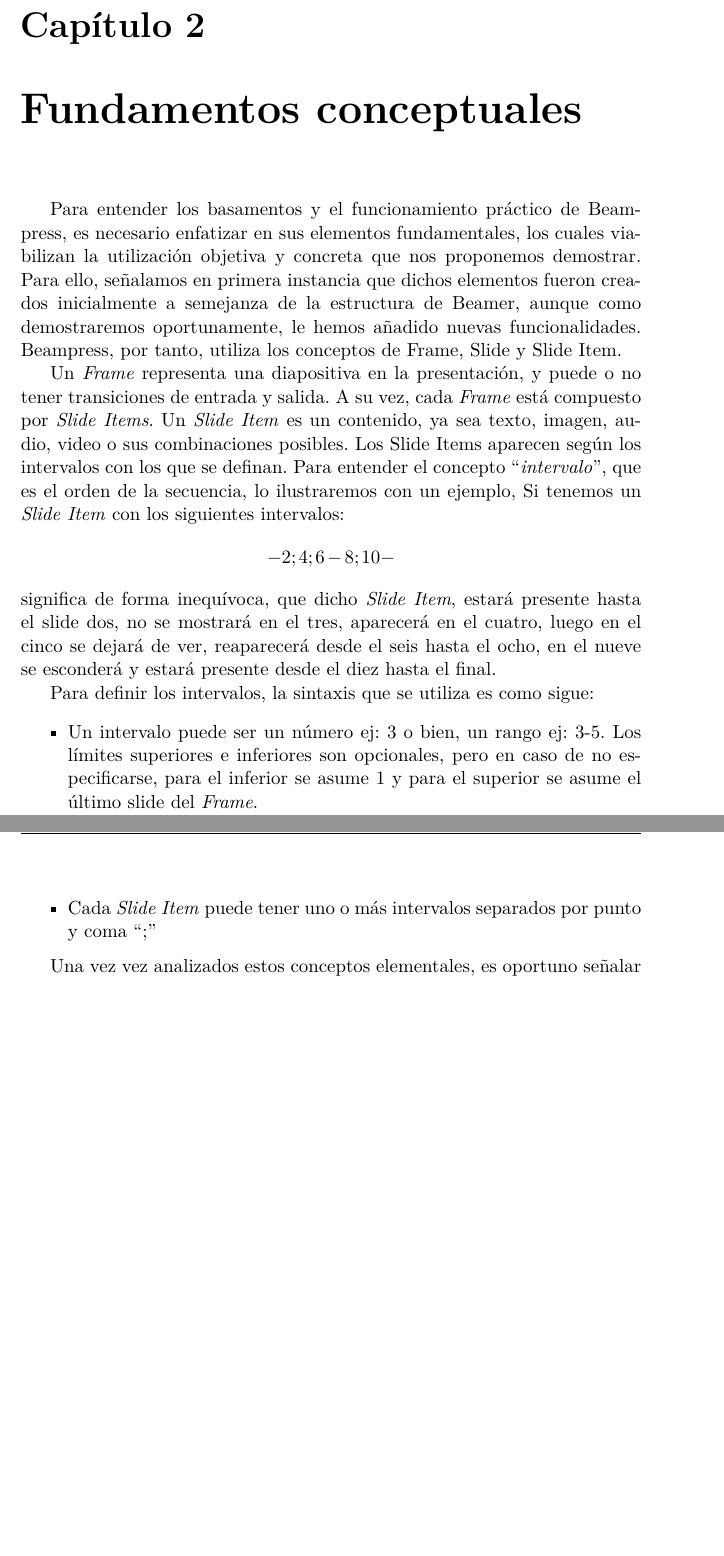
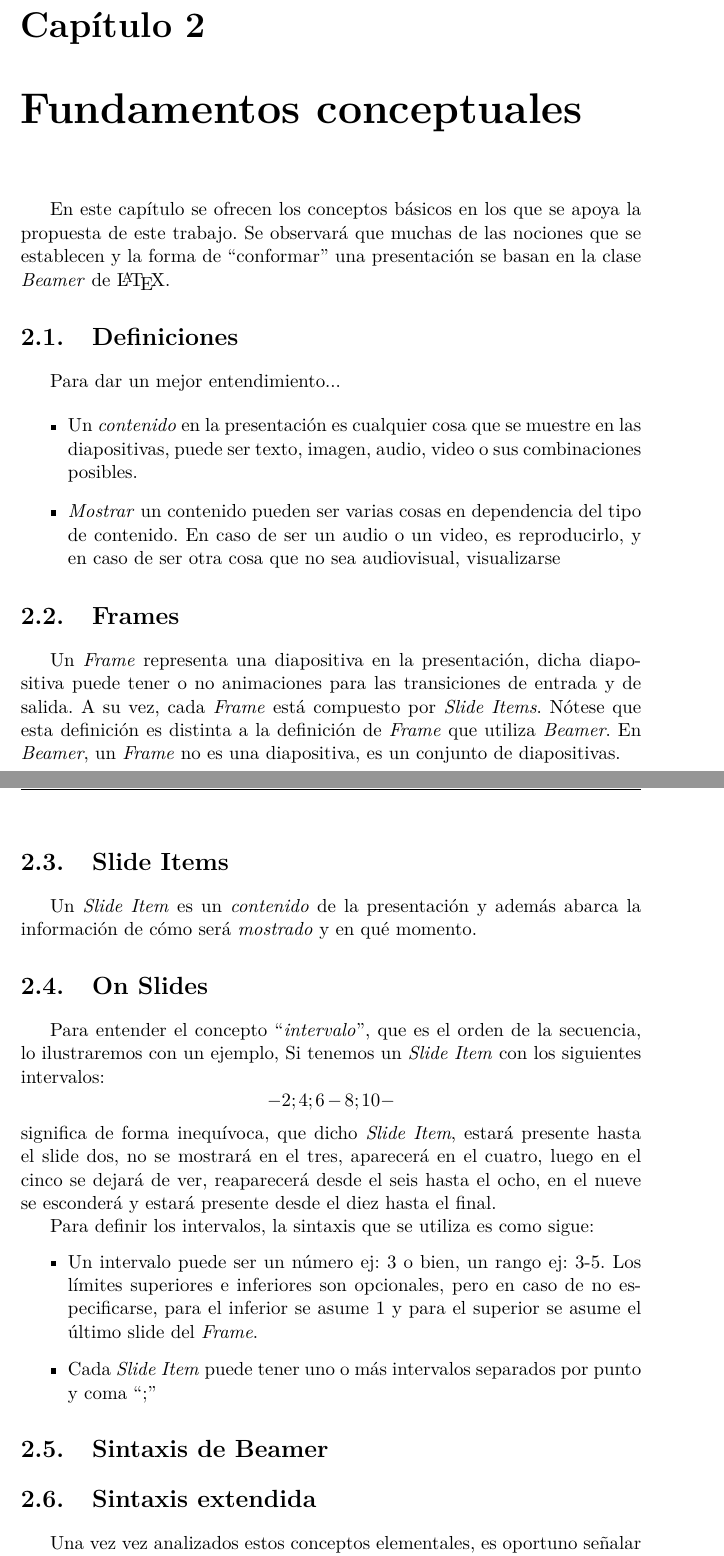
Before and after one commit to jcurbelo/thesis, a LaTeX thesis (thesis.tex, which reads MainMatter/Chapter02.tex): two parts of pages 19 and 20 of 25, joined at a grey line, cut so that both start at the same text, the shorter picture padded with empty space. Compiled offline with pdfLaTeX.

Commit message:
Dividing Chapter02 into sections.

```diff
--- a/MainMatter/Chapter02.tex
+++ b/MainMatter/Chapter02.tex
@@ -1,17 +1,58 @@
+%!TEX root = ../thesis.tex
 % Introduction
 
 \chapter{Fundamentos conceptuales} % (fold)
 \label{cha:fundamentos_conceptuales}
+	En este capítulo se ofrecen los conceptos básicos en los que se apoya la propuesta de este trabajo. Se observará que muchas de las nociones que se establecen y la forma de ``conformar'' una presentación se basan en la clase \textit{Beamer} de \LaTeX{}.
 
-	Para entender los basamentos y el funcionamiento práctico de Beampress, es necesario enfatizar en sus elementos fundamentales, los cuales viabilizan la utilización objetiva y concreta que nos proponemos demostrar. Para ello, señalamos en primera instancia que dichos elementos fueron creados inicialmente a semejanza de la estructura de Beamer, aunque como demostraremos oportunamente, le hemos añadido nuevas funcionalidades. Beampress, por tanto, utiliza los conceptos de Frame, Slide y Slide Item.
+	\section{Definiciones} % (fold)
+	\label{sec:definiciones}
+		Para dar un mejor entendimiento...
 
-	Un \textit{Frame} representa una diapositiva en la presentación, y puede o no tener transiciones de entrada y salida. A su vez, cada \textit{Frame} está compuesto por \textit{Slide Items}. Un \textit{Slide Item} es un contenido, ya sea texto, imagen, audio, video o sus combinaciones posibles. Los Slide Items aparecen según los intervalos con los que se definan. Para entender el concepto ``\textit{intervalo}'', que es el orden de la secuencia, lo ilustraremos con un ejemplo, Si tenemos un \textit{Slide Item} con los siguientes intervalos: $$-2;4;6-8;10-$$ significa de forma inequívoca, que dicho \textit{Slide Item}, estará presente hasta el slide dos, no se mostrará en el tres, aparecerá en el cuatro, luego en el cinco se dejará de ver, reaparecerá desde el seis hasta el ocho, en el nueve se esconderá y estará presente desde el diez hasta el final.
+		\begin{itemize}
+			\item Un \textit{contenido} en la presentación es cualquier cosa que se muestre en las diapositivas, puede ser texto, imagen, audio, video o sus combinaciones posibles.
+			\item \textit{Mostrar} un contenido pueden ser varias cosas en dependencia del tipo de contenido. En caso de ser un audio o un video, es reproducirlo, y en caso de ser otra cosa que no sea audiovisual, visualizarse
+		\end{itemize}
+	% section definiciones (end)
+
+	\section{Frames} % (fold)
+	\label{sec:frames}
+
+		Un \textit{Frame} representa una diapositiva en la presentación, dicha diapositiva puede tener o no animaciones para las transiciones de entrada y de salida. A su vez, cada \textit{Frame} está compuesto por \textit{Slide Items}. Nótese que esta definición es distinta a la definición de \textit{Frame} que utiliza \textit{Beamer}. En \textit{Beamer}, un \textit{Frame} no es una diapositiva, es un conjunto de diapositivas.
+
+	% section frames (end)
+
+	\section{Slide Items} % (fold)
+	\label{sec:slide_items}
+
+		Un \textit{Slide Item} es un \textit{contenido} de la presentación y además abarca la información de cómo será \textit{mostrado} y en qué momento.
+
+	% section slide_items (end)
+
+	\section{On Slides} % (fold)
+	\label{sec:on_slides}
+
+		Para entender el concepto ``\textit{intervalo}'', que es el orden de la secuencia, lo ilustraremos con un ejemplo, Si tenemos un \textit{Slide Item} con los siguientes intervalos: $$-2;4;6-8;10-$$ significa de forma inequívoca, que dicho \textit{Slide Item}, estará presente hasta el slide dos, no se mostrará en el tres, aparecerá en el cuatro, luego en el cinco se dejará de ver, reaparecerá desde el seis hasta el ocho, en el nueve se esconderá y estará presente desde el diez hasta el final.
 
 	Para definir los intervalos, la sintaxis que se utiliza es como sigue:
 	\begin{itemize}
 		\item Un intervalo puede ser un número ej: 3 o bien, un rango ej: 3-5. Los límites superiores e inferiores son opcionales, pero en caso de no especificarse, para el inferior se asume 1 y para el superior se asume el último slide del \textit{Frame}.
 		\item Cada \textit{Slide Item} puede tener uno o más intervalos separados por punto y coma ``;''
 	\end{itemize}
+
+	% section slides (end)
+
+	\section{Sintaxis de Beamer} % (fold)
+	\label{sec:sintaxis_de_beamer}
+
+	% section sintaxis_de_beamer (end)
+
+	\section{Sintaxis extendida} % (fold)
+	\label{sec:sintaxis_extendida}
+
+	% section sintaxis_extendida (end)
+
+
 
 	Una vez vez analizados estos conceptos elementales, es oportuno señalar que un \textit{Slide} es un conjunto de \textit{Slide Items} que están presentes dado un intervalo, y que por definición, todos los \textit{Slide Items} están ``mostrados'', o sea, independientemente del slide actual, se muestran si no se les especifican intervalos.
 
```
Also changed, not shown: MainMatter/Chapter03.tex (+1 -0 lines), MainMatter/Chapter04.tex (+1 -0 lines), thesis.tex (+0 -1 lines).
